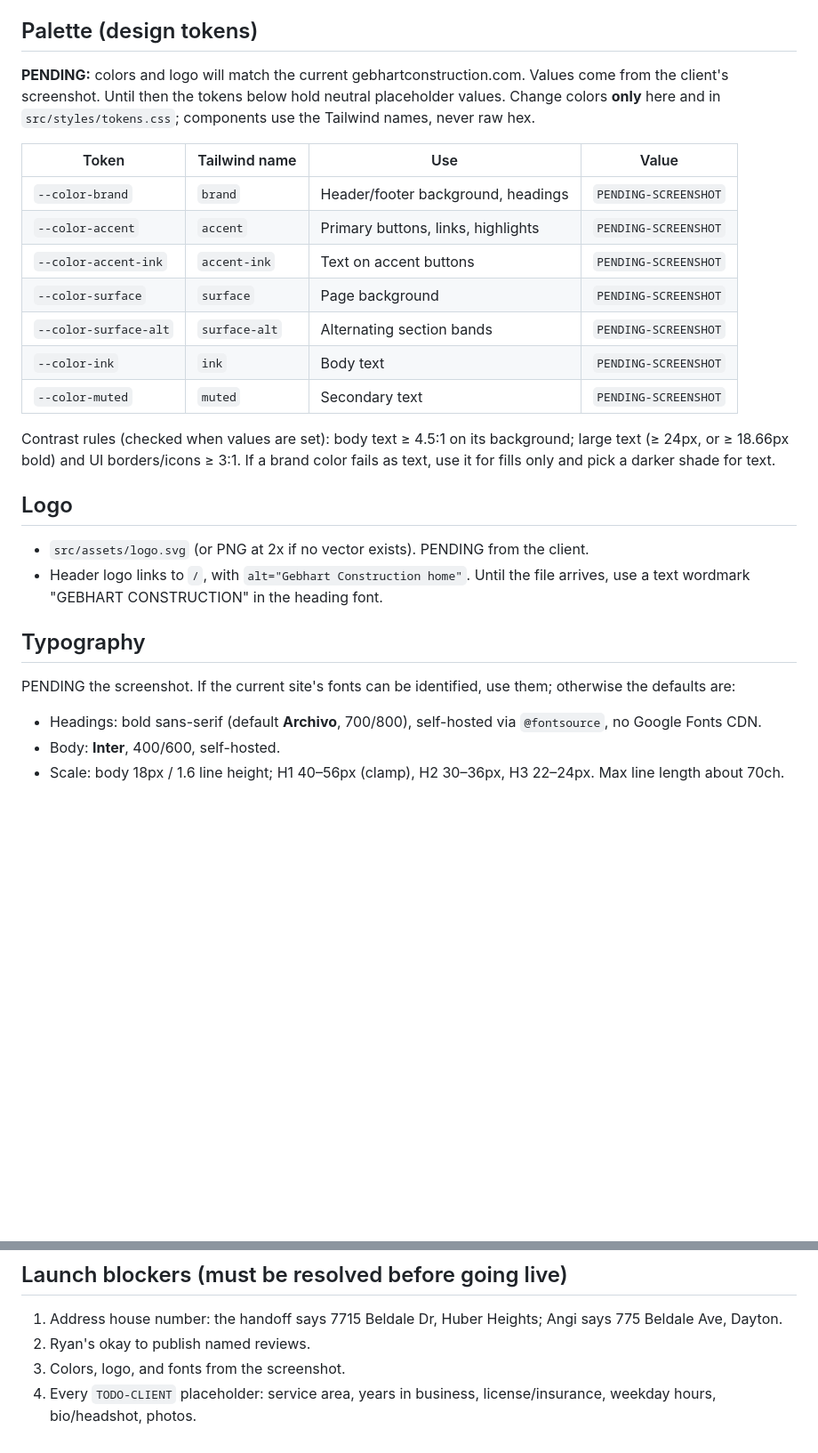
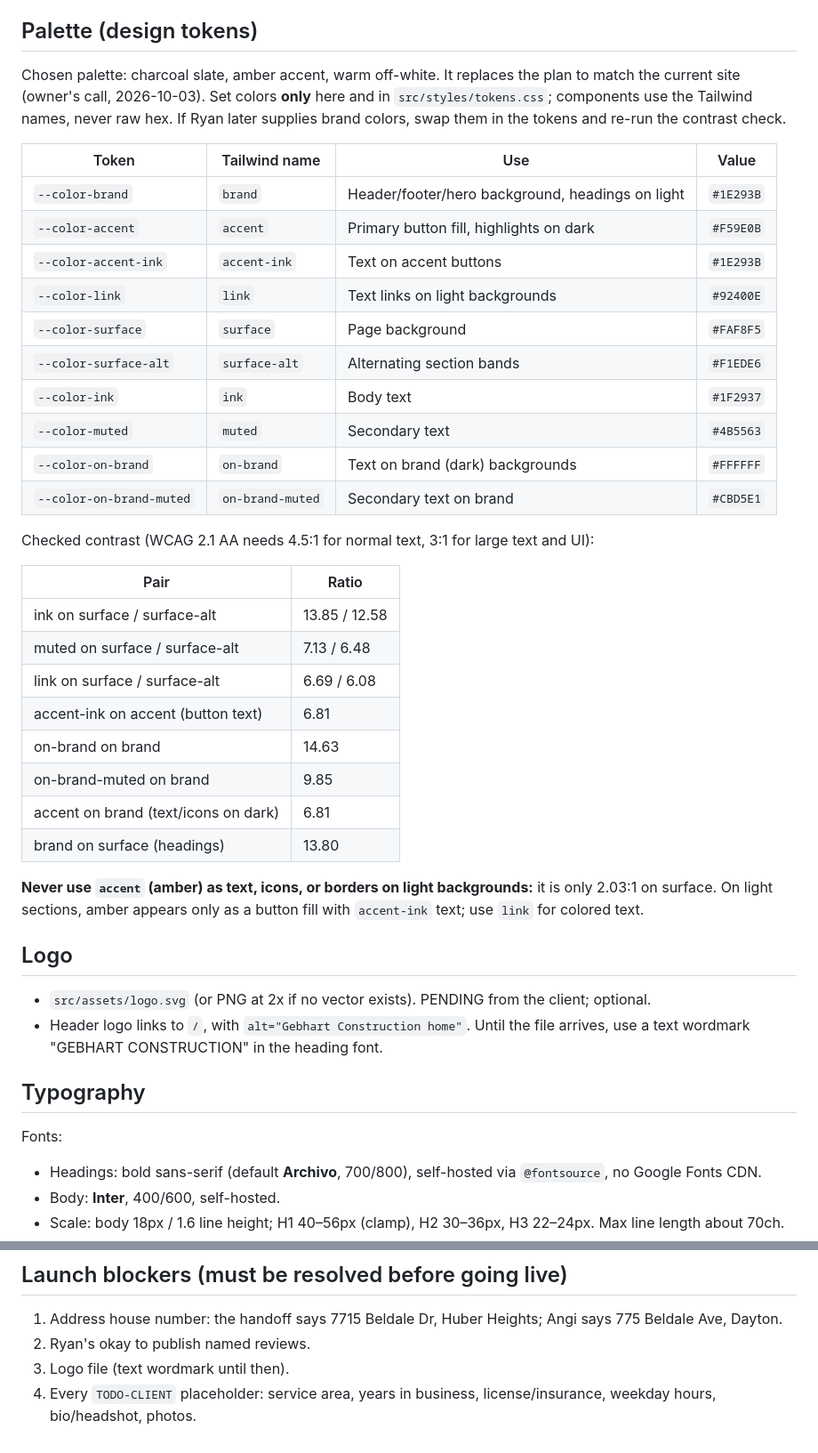
Before and after one commit to uprightfencellc-maker/shop-drawing-tool-1.0, a Markdown page: website/CLAUDE.md, 2 parts joined by grey strips. Shown at 89% size. Rendered like a GitHub page; blank space fills up the shorter version.

Commit message:
Set website palette with checked WCAG contrast
Co-Authored-By: Claude Opus 5.5 <noreply@anthropic.com>
Claude-Session: https://claude.ai/code/session_01LoF4opacFmB71CazzQVD2G

```diff
--- a/website/CLAUDE.md
+++ b/website/CLAUDE.md
@@ -19,28 +19,44 @@ Every agent working in `website/` follows this file. Do not touch anything outsi
 
 ## Palette (design tokens)
 
-**PENDING:** colors and logo will match the current gebhartconstruction.com. Values come from the client's screenshot. Until then the tokens below hold neutral placeholder values. Change colors **only** here and in `src/styles/tokens.css`; components use the Tailwind names, never raw hex.
+Chosen palette: charcoal slate, amber accent, warm off-white. It replaces the plan to match the current site (owner's call, 2026-10-03). Set colors **only** here and in `src/styles/tokens.css`; components use the Tailwind names, never raw hex. If Ryan later supplies brand colors, swap them in the tokens and re-run the contrast check.
 
 | Token | Tailwind name | Use | Value |
 |---|---|---|---|
-| `--color-brand` | `brand` | Header/footer background, headings | `PENDING-SCREENSHOT` |
-| `--color-accent` | `accent` | Primary buttons, links, highlights | `PENDING-SCREENSHOT` |
-| `--color-accent-ink` | `accent-ink` | Text on accent buttons | `PENDING-SCREENSHOT` |
-| `--color-surface` | `surface` | Page background | `PENDING-SCREENSHOT` |
-| `--color-surface-alt` | `surface-alt` | Alternating section bands | `PENDING-SCREENSHOT` |
-| `--color-ink` | `ink` | Body text | `PENDING-SCREENSHOT` |
-| `--color-muted` | `muted` | Secondary text | `PENDING-SCREENSHOT` |
+| `--color-brand` | `brand` | Header/footer/hero background, headings on light | `#1E293B` |
+| `--color-accent` | `accent` | Primary button fill, highlights on dark | `#F59E0B` |
+| `--color-accent-ink` | `accent-ink` | Text on accent buttons | `#1E293B` |
+| `--color-link` | `link` | Text links on light backgrounds | `#92400E` |
+| `--color-surface` | `surface` | Page background | `#FAF8F5` |
+| `--color-surface-alt` | `surface-alt` | Alternating section bands | `#F1EDE6` |
+| `--color-ink` | `ink` | Body text | `#1F2937` |
+| `--color-muted` | `muted` | Secondary text | `#4B5563` |
+| `--color-on-brand` | `on-brand` | Text on brand (dark) backgrounds | `#FFFFFF` |
+| `--color-on-brand-muted` | `on-brand-muted` | Secondary text on brand | `#CBD5E1` |
 
-Contrast rules (checked when values are set): body text ≥ 4.5:1 on its background; large text (≥ 24px, or ≥ 18.66px bold) and UI borders/icons ≥ 3:1. If a brand color fails as text, use it for fills only and pick a darker shade for text.
+Checked contrast (WCAG 2.1 AA needs 4.5:1 for normal text, 3:1 for large text and UI):
+
+| Pair | Ratio |
+|---|---|
+| ink on surface / surface-alt | 13.85 / 12.58 |
+| muted on surface / surface-alt | 7.13 / 6.48 |
+| link on surface / surface-alt | 6.69 / 6.08 |
+| accent-ink on accent (button text) | 6.81 |
+| on-brand on brand | 14.63 |
+| on-brand-muted on brand | 9.85 |
+| accent on brand (text/icons on dark) | 6.81 |
+| brand on surface (headings) | 13.80 |
+
+**Never use `accent` (amber) as text, icons, or borders on light backgrounds:** it is only 2.03:1 on surface. On light sections, amber appears only as a button fill with `accent-ink` text; use `link` for colored text.
 
 ## Logo
 
-- `src/assets/logo.svg` (or PNG at 2x if no vector exists). PENDING from the client.
+- `src/assets/logo.svg` (or PNG at 2x if no vector exists). PENDING from the client; optional.
 - Header logo links to `/`, with `alt="Gebhart Construction home"`. Until the file arrives, use a text wordmark "GEBHART CONSTRUCTION" in the heading font.
 
 ## Typography
 
-PENDING the screenshot. If the current site's fonts can be identified, use them; otherwise the defaults are:
+Fonts:
 - Headings: bold sans-serif (default **Archivo**, 700/800), self-hosted via `@fontsource`, no Google Fonts CDN.
 - Body: **Inter**, 400/600, self-hosted.
 - Scale: body 18px / 1.6 line height; H1 40–56px (clamp), H2 30–36px, H3 22–24px. Max line length about 70ch.
@@ -88,5 +104,5 @@ PENDING the screenshot. If the current site's fonts can be identified, use them;
 
 1. Address house number: the handoff says 7715 Beldale Dr, Huber Heights; Angi says 775 Beldale Ave, Dayton.
 2. Ryan's okay to publish named reviews.
-3. Colors, logo, and fonts from the screenshot.
+3. Logo file (text wordmark until then).
 4. Every `TODO-CLIENT` placeholder: service area, years in business, license/insurance, weekday hours, bio/headshot, photos.
```
